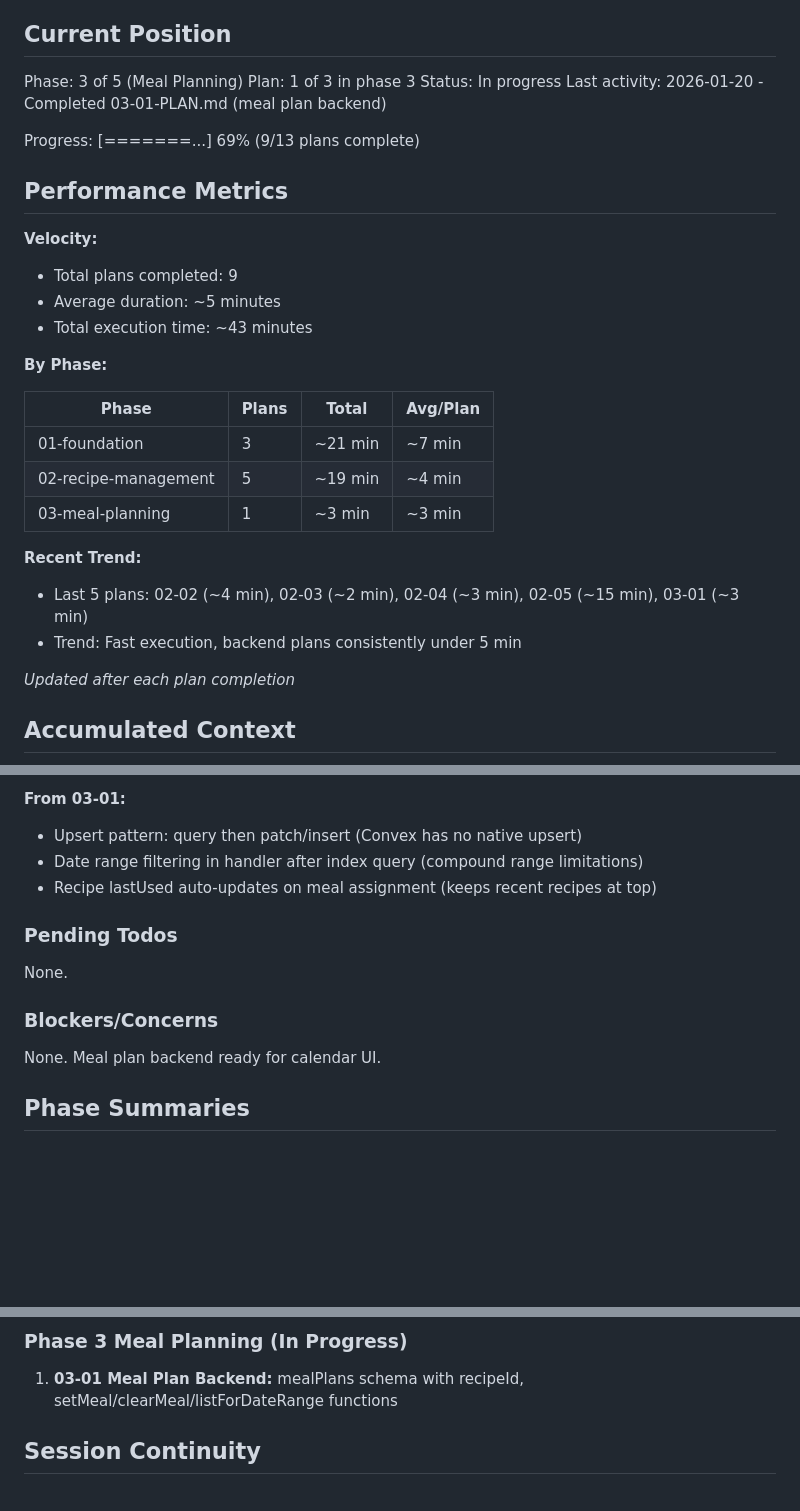
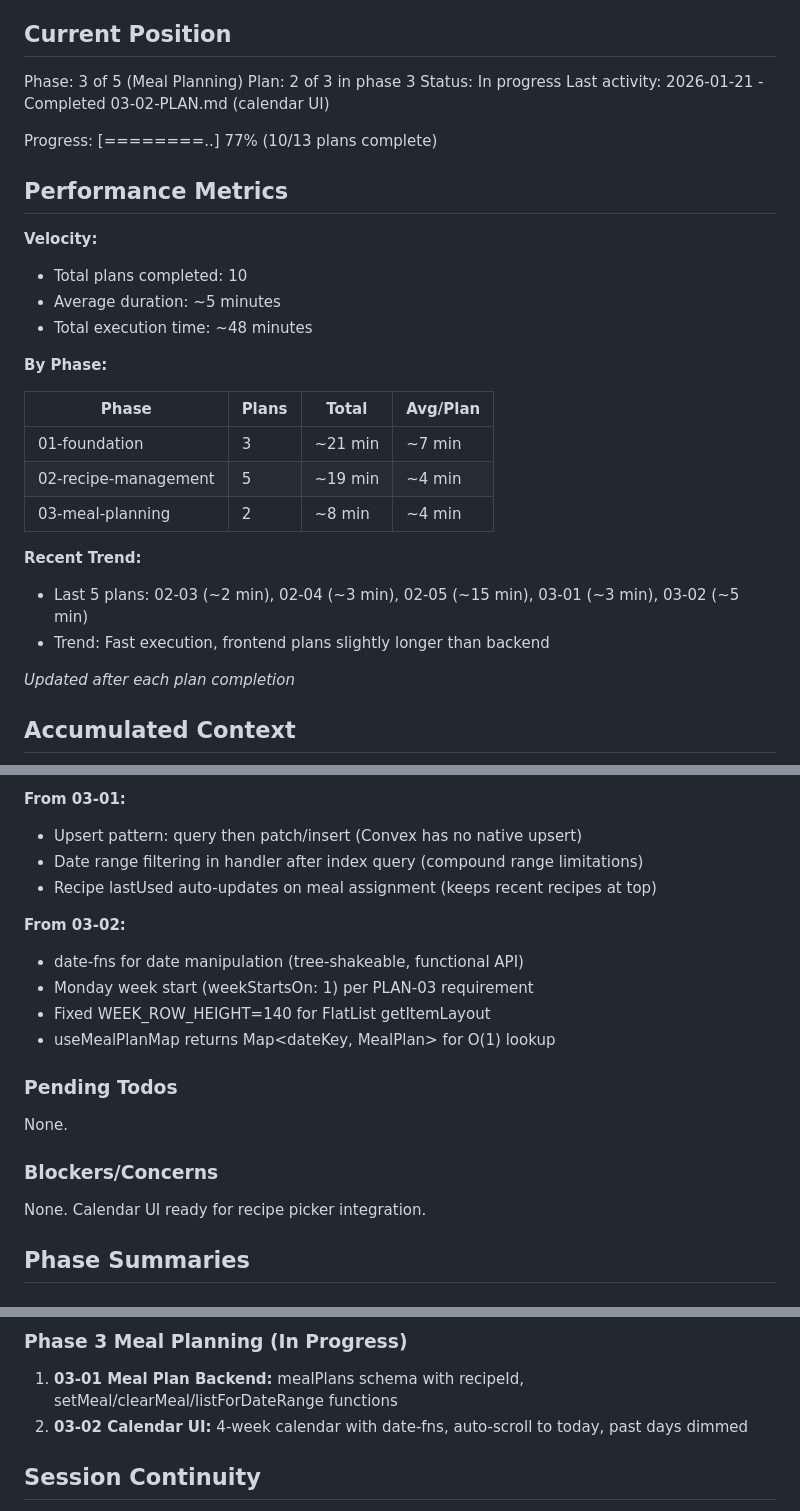
Before and after one commit to dpenny52/mealplan, a Markdown page: .planning/STATE.md, 3 parts joined by grey strips. GitHub-like rendering; blank space fills up the shorter version.

Commit message:
docs(03-02): complete calendar UI plan
Tasks completed: 3/3
- Task 1: Create date utilities with date-fns
- Task 2: Create meal plans hooks
- Task 3: Create calendar components and update planner

SUMMARY: .planning/phases/03-meal-planning/03-02-SUMMARY.md

```diff
--- a/.planning/STATE.md
+++ b/.planning/STATE.md
@@ -10,18 +10,18 @@ See: .planning/PROJECT.md (updated 2026-01-20)
 ## Current Position
 
 Phase: 3 of 5 (Meal Planning)
-Plan: 1 of 3 in phase 3
+Plan: 2 of 3 in phase 3
 Status: In progress
-Last activity: 2026-01-20 - Completed 03-01-PLAN.md (meal plan backend)
+Last activity: 2026-01-21 - Completed 03-02-PLAN.md (calendar UI)
 
-Progress: [=======...] 69% (9/13 plans complete)
+Progress: [========..] 77% (10/13 plans complete)
 
 ## Performance Metrics
 
 **Velocity:**
-- Total plans completed: 9
+- Total plans completed: 10
 - Average duration: ~5 minutes
-- Total execution time: ~43 minutes
+- Total execution time: ~48 minutes
 
 **By Phase:**
 
@@ -29,11 +29,11 @@ Progress: [=======...] 69% (9/13 plans complete)
 |-------|-------|-------|----------|
 | 01-foundation | 3 | ~21 min | ~7 min |
 | 02-recipe-management | 5 | ~19 min | ~4 min |
-| 03-meal-planning | 1 | ~3 min | ~3 min |
+| 03-meal-planning | 2 | ~8 min | ~4 min |
 
 **Recent Trend:**
-- Last 5 plans: 02-02 (~4 min), 02-03 (~2 min), 02-04 (~3 min), 02-05 (~15 min), 03-01 (~3 min)
-- Trend: Fast execution, backend plans consistently under 5 min
+- Last 5 plans: 02-03 (~2 min), 02-04 (~3 min), 02-05 (~15 min), 03-01 (~3 min), 03-02 (~5 min)
+- Trend: Fast execution, frontend plans slightly longer than backend
 
 *Updated after each plan completion*
 
@@ -93,13 +93,19 @@ Recent decisions affecting current work:
 - Date range filtering in handler after index query (compound range limitations)
 - Recipe lastUsed auto-updates on meal assignment (keeps recent recipes at top)
 
+**From 03-02:**
+- date-fns for date manipulation (tree-shakeable, functional API)
+- Monday week start (weekStartsOn: 1) per PLAN-03 requirement
+- Fixed WEEK_ROW_HEIGHT=140 for FlatList getItemLayout
+- useMealPlanMap returns Map<dateKey, MealPlan> for O(1) lookup
+
 ### Pending Todos
 
 None.
 
 ### Blockers/Concerns
 
-None. Meal plan backend ready for calendar UI.
+None. Calendar UI ready for recipe picker integration.
 
 ## Phase Summaries
 
@@ -119,6 +125,7 @@ User verified: All 5 success criteria met. Recipe creation, list, search, scalin
 
 ### Phase 3 Meal Planning (In Progress)
 1. **03-01 Meal Plan Backend:** mealPlans schema with recipeId, setMeal/clearMeal/listForDateRange functions
+2. **03-02 Calendar UI:** 4-week calendar with date-fns, auto-scroll to today, past days dimmed
 
 ## Session Continuity
 
```
Also changed, not shown: other parts of .planning/STATE.md (+2 -2 lines), 1 other file.
